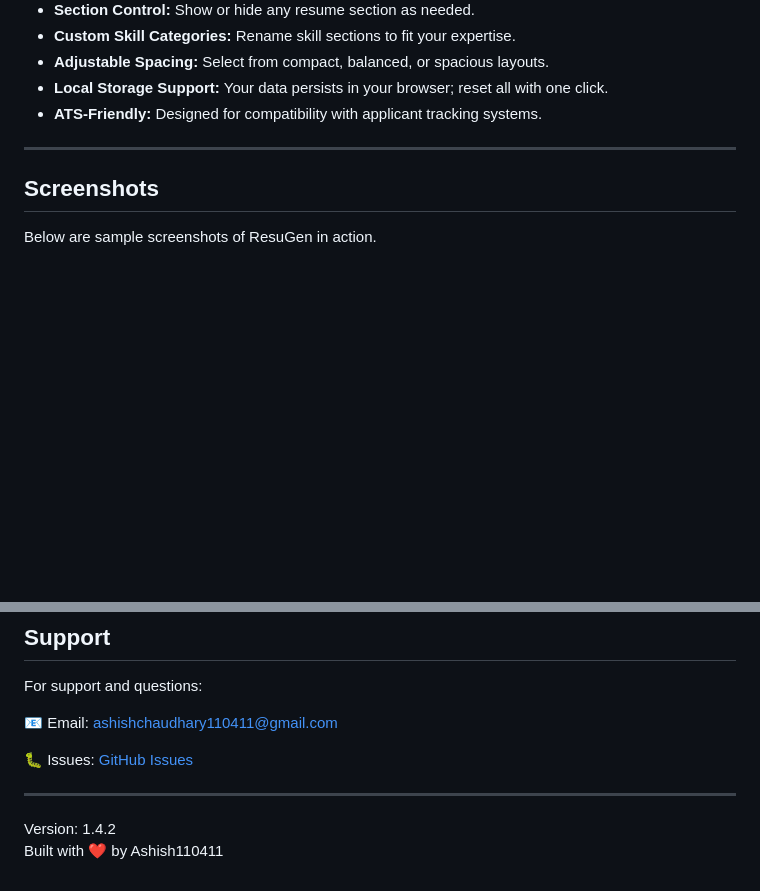
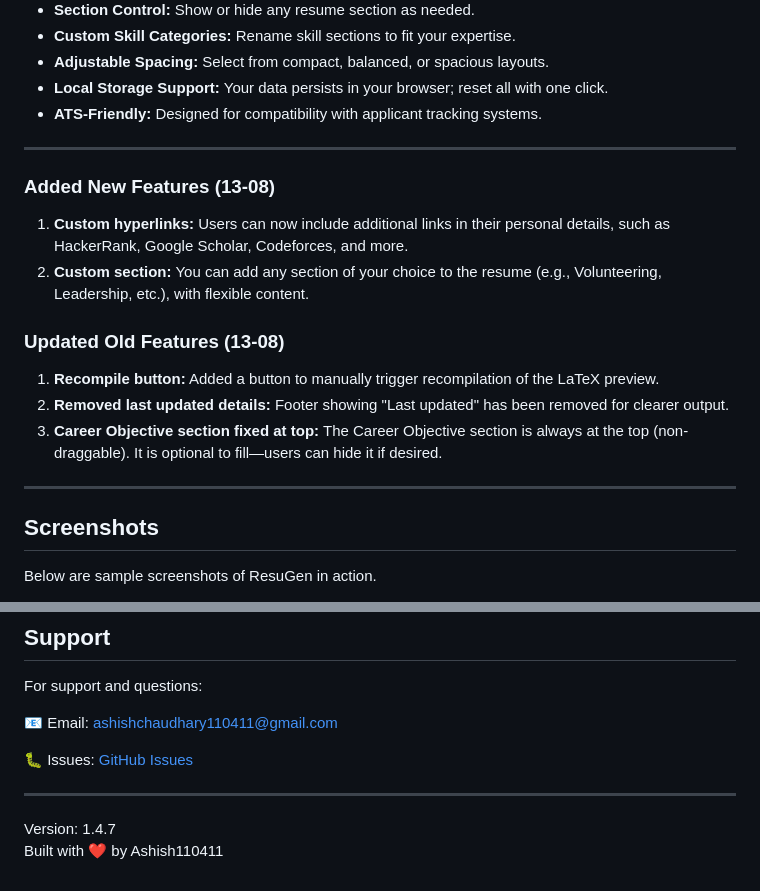
Before and after one commit to Ashish110411/ResuGen, a Markdown page: README.md, 2 parts joined by grey strips. GitHub-like rendering; blank space fills up the shorter version.

```diff
--- a/README.md
+++ b/README.md
@@ -36,6 +36,16 @@ Try the app live: [https://resugen-rg.netlify.app/](https://resugen-rg.netlify.a
 - **ATS-Friendly:** Designed for compatibility with applicant tracking systems.
 
 ---
+### **Added New Features (13-08)**
+1. **Custom hyperlinks:** Users can now include additional links in their personal details, such as HackerRank, Google Scholar, Codeforces, and more.
+2. **Custom section:** You can add any section of your choice to the resume (e.g., Volunteering, Leadership, etc.), with flexible content.
+
+### **Updated Old Features (13-08)**
+1. **Recompile button:** Added a button to manually trigger recompilation of the LaTeX preview.
+2. **Removed last updated details:** Footer showing "Last updated" has been removed for clearer output.
+3. **Career Objective section fixed at top:** The Career Objective section is always at the top (non-draggable). It is optional to fill—users can hide it if desired.
+
+---
 
 ## Screenshots
 
@@ -144,5 +160,5 @@ For support and questions:
 
 ---
 
-Version: 1.4.2
+Version: 1.4.7
 Built with ❤️ by Ashish110411
```
Also changed, not shown: other parts of README.md (+6 -0 lines), assets/sample2.png, assets/sample8.png, assets/sample9.png (added), 6 other files.
